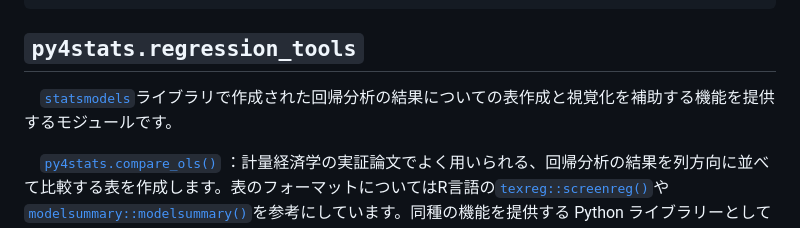
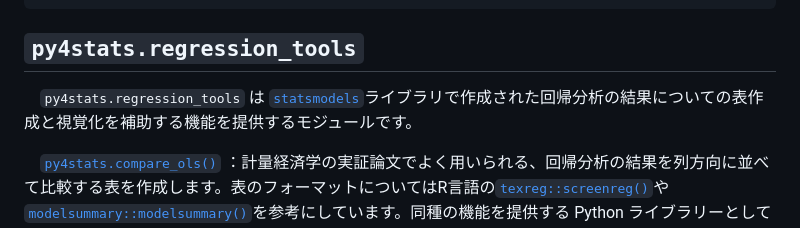
Before and after one commit to Hirototensho/Py4Stats, a Markdown page: INTRODUCTION.md, the part around the change. Drawn GitHub-style.

```diff
--- a/INTRODUCTION.md
+++ b/INTRODUCTION.md
@@ -161,7 +161,7 @@ print(penguins.filtering_out(ends_with = '_mm').head(3))
 
 ## `py4stats.regression_tools`
 
-　[`statsmodels`](https://www.statsmodels.org/stable/index.html)ライブラリで作成された回帰分析の結果についての表作成と視覚化を補助する機能を提供するモジュールです。
+　`py4stats.regression_tools` は [`statsmodels`](https://www.statsmodels.org/stable/index.html)ライブラリで作成された回帰分析の結果についての表作成と視覚化を補助する機能を提供するモジュールです。
 
 　[`py4stats.compare_ols()`](https://github.com/Hirototensho/Py4Stats/blob/main/man/compare_ols.md) ：計量経済学の実証論文でよく用いられる、回帰分析の結果を列方向に並べて比較する表を作成します。表のフォーマットについてはR言語の[`texreg::screenreg()`](https://cran.r-project.org/web/packages/texreg/index.html)や[`modelsummary::modelsummary()`](https://modelsummary.com/man/modelsummary.html)を参考にしています。同種の機能を提供する Python ライブラリーとしては、R言語の [`stargazer`](https://cran.r-project.org/web/packages/stargazer/index.html) パッケージをもとにした [`stargazer`](https://pypi.org/project/stargazer/) ライブラリがあります。
 
```
Also changed, not shown: articles/narwhals_in_py4stats.md (+1 -1 lines), reference.md (+82 -67 lines).
